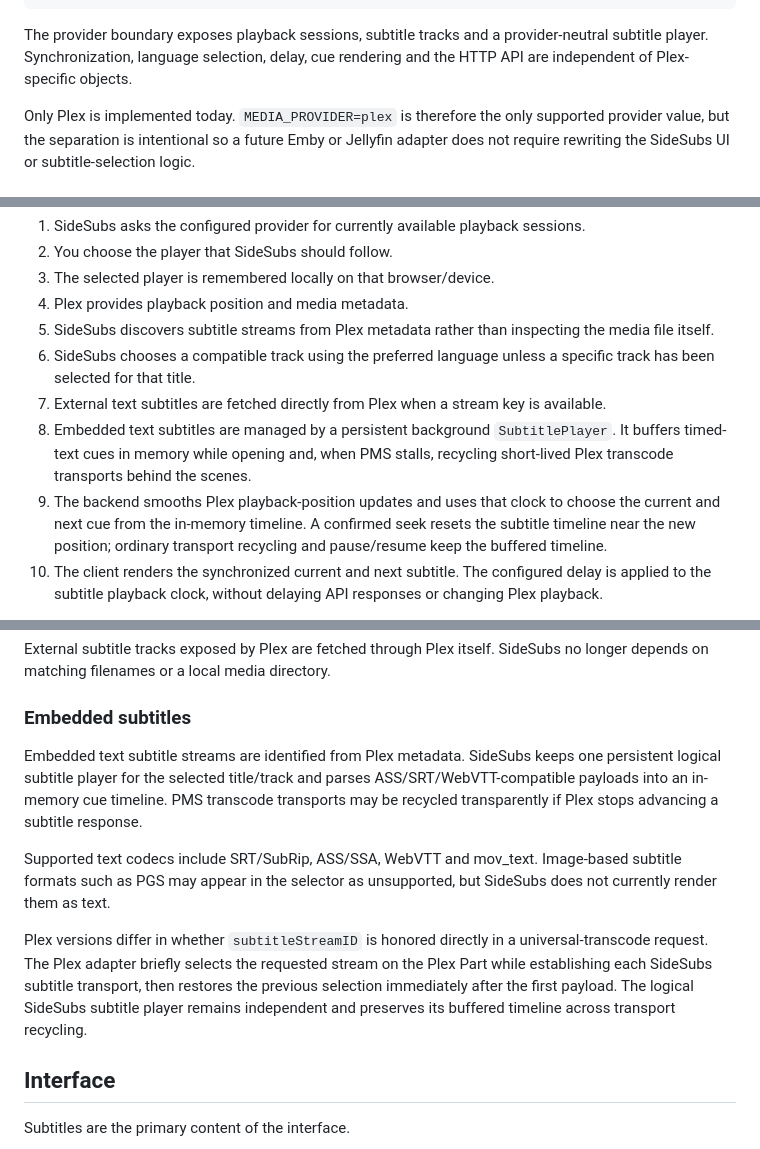
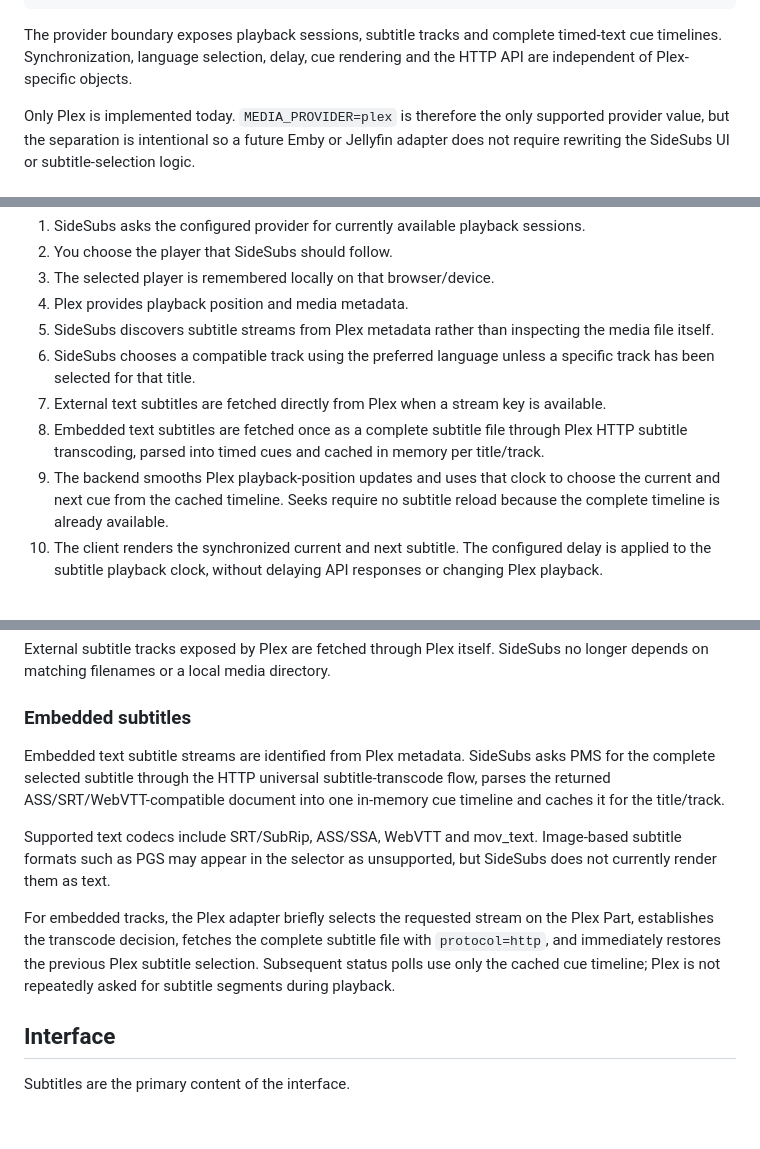
Before and after one commit to soyxan/sidesubs, a Markdown page: README.md, 3 parts joined by grey strips. Rendered like a GitHub page; blank space fills up the shorter version.

Commit message:
Document complete subtitle caching architecture

````diff
--- a/README.md
+++ b/README.md
@@ -38,7 +38,7 @@ provider interface
        +-- JellyfinProvider   (future)
 ```
 
-The provider boundary exposes playback sessions, subtitle tracks and a provider-neutral subtitle player. Synchronization, language selection, delay, cue rendering and the HTTP API are independent of Plex-specific objects.
+The provider boundary exposes playback sessions, subtitle tracks and complete timed-text cue timelines. Synchronization, language selection, delay, cue rendering and the HTTP API are independent of Plex-specific objects.
 
 Only Plex is implemented today. `MEDIA_PROVIDER=plex` is therefore the only supported provider value, but the separation is intentional so a future Emby or Jellyfin adapter does not require rewriting the SideSubs UI or subtitle-selection logic.
 
@@ -119,8 +119,8 @@ http://YOUR-SERVER-IP:8085
 5. SideSubs discovers subtitle streams from Plex metadata rather than inspecting the media file itself.
 6. SideSubs chooses a compatible track using the preferred language unless a specific track has been selected for that title.
 7. External text subtitles are fetched directly from Plex when a stream key is available.
-8. Embedded text subtitles are managed by a persistent background `SubtitlePlayer`. It buffers timed-text cues in memory while opening and, when PMS stalls, recycling short-lived Plex transcode transports behind the scenes.
-9. The backend smooths Plex playback-position updates and uses that clock to choose the current and next cue from the in-memory timeline. A confirmed seek resets the subtitle timeline near the new position; ordinary transport recycling and pause/resume keep the buffered timeline.
+8. Embedded text subtitles are fetched once as a complete subtitle file through Plex HTTP subtitle transcoding, parsed into timed cues and cached in memory per title/track.
+9. The backend smooths Plex playback-position updates and uses that clock to choose the current and next cue from the cached timeline. Seeks require no subtitle reload because the complete timeline is already available.
 10. The client renders the synchronized current and next subtitle. The configured delay is applied to the subtitle playback clock, without delaying API responses or changing Plex playback.
 
 If the selected Plex session disappears, SideSubs does **not** silently switch to another player. The UI indicates that the selected session is no longer available.
@@ -139,11 +139,11 @@ External subtitle tracks exposed by Plex are fetched through Plex itself. SideSu
 
 ### Embedded subtitles
 
-Embedded text subtitle streams are identified from Plex metadata. SideSubs keeps one persistent logical subtitle player for the selected title/track and parses ASS/SRT/WebVTT-compatible payloads into an in-memory cue timeline. PMS transcode transports may be recycled transparently if Plex stops advancing a subtitle response.
+Embedded text subtitle streams are identified from Plex metadata. SideSubs asks PMS for the complete selected subtitle through the HTTP universal subtitle-transcode flow, parses the returned ASS/SRT/WebVTT-compatible document into one in-memory cue timeline and caches it for the title/track.
 
 Supported text codecs include SRT/SubRip, ASS/SSA, WebVTT and mov_text. Image-based subtitle formats such as PGS may appear in the selector as unsupported, but SideSubs does not currently render them as text.
 
-Plex versions differ in whether `subtitleStreamID` is honored directly in a universal-transcode request. The Plex adapter briefly selects the requested stream on the Plex Part while establishing each SideSubs subtitle transport, then restores the previous selection immediately after the first payload. The logical SideSubs subtitle player remains independent and preserves its buffered timeline across transport recycling.
+For embedded tracks, the Plex adapter briefly selects the requested stream on the Plex Part, establishes the transcode decision, fetches the complete subtitle file with `protocol=http`, and immediately restores the previous Plex subtitle selection. Subsequent status polls use only the cached cue timeline; Plex is not repeatedly asked for subtitle segments during playback.
 
 ## Interface
 
````
